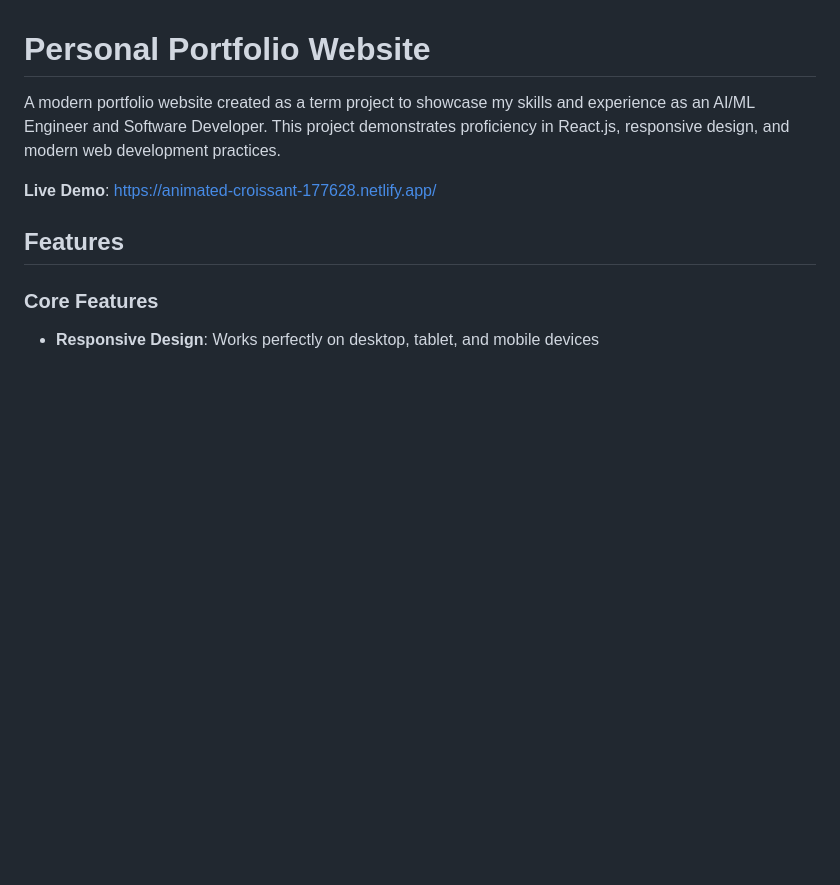
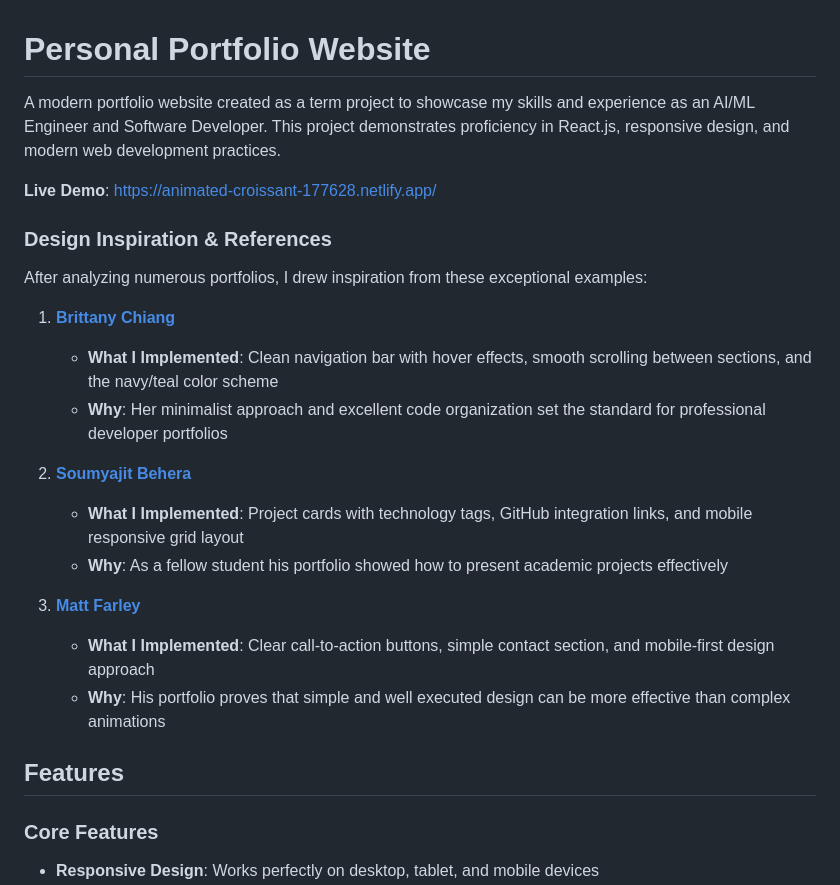
Before and after one commit to gaganv007/my-portfolio, a Markdown page: README.md, the part around the change. GitHub-like rendering; blank space fills up the shorter version.

```diff
--- a/README.md
+++ b/README.md
@@ -3,6 +3,22 @@
 A modern portfolio website created as a term project to showcase my skills and experience as an AI/ML Engineer and Software Developer. This project demonstrates proficiency in React.js, responsive design, and modern web development practices.
 
 **Live Demo**: [https://animated-croissant-177628.netlify.app/](https://animated-croissant-177628.netlify.app/)
+
+### Design Inspiration & References
+
+After analyzing numerous portfolios, I drew inspiration from these exceptional examples:
+
+1. **[Brittany Chiang](https://brittanychiang.com/)**
+   - **What I Implemented**: Clean navigation bar with hover effects, smooth scrolling between sections, and the navy/teal color scheme
+   - **Why**: Her minimalist approach and excellent code organization set the standard for professional developer portfolios
+
+2. **[Soumyajit Behera](https://soumyajit.vercel.app/)**
+   - **What I Implemented**: Project cards with technology tags, GitHub integration links, and mobile responsive grid layout
+   - **Why**: As a fellow student his portfolio showed how to present academic projects effectively
+
+3. **[Matt Farley](https://mattfarley.ca/)**
+   - **What I Implemented**: Clear call-to-action buttons, simple contact section, and mobile-first design approach
+   - **Why**: His portfolio proves that simple and well executed design can be more effective than complex animations
 
 ## Features
 
```
